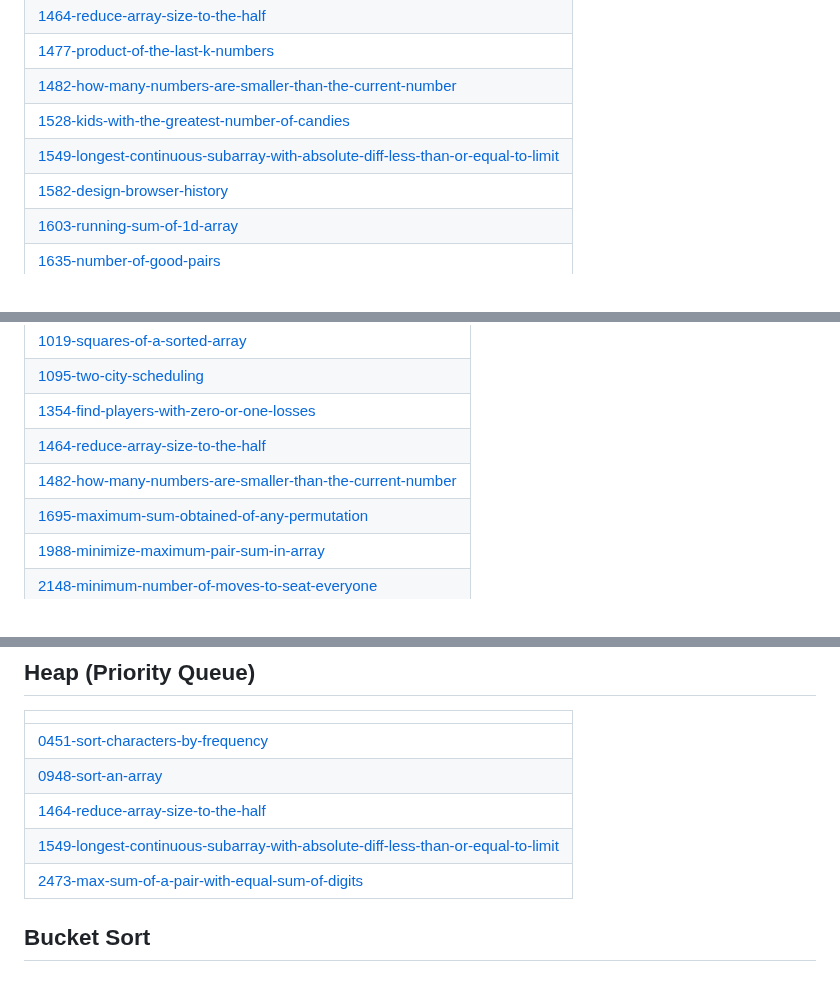
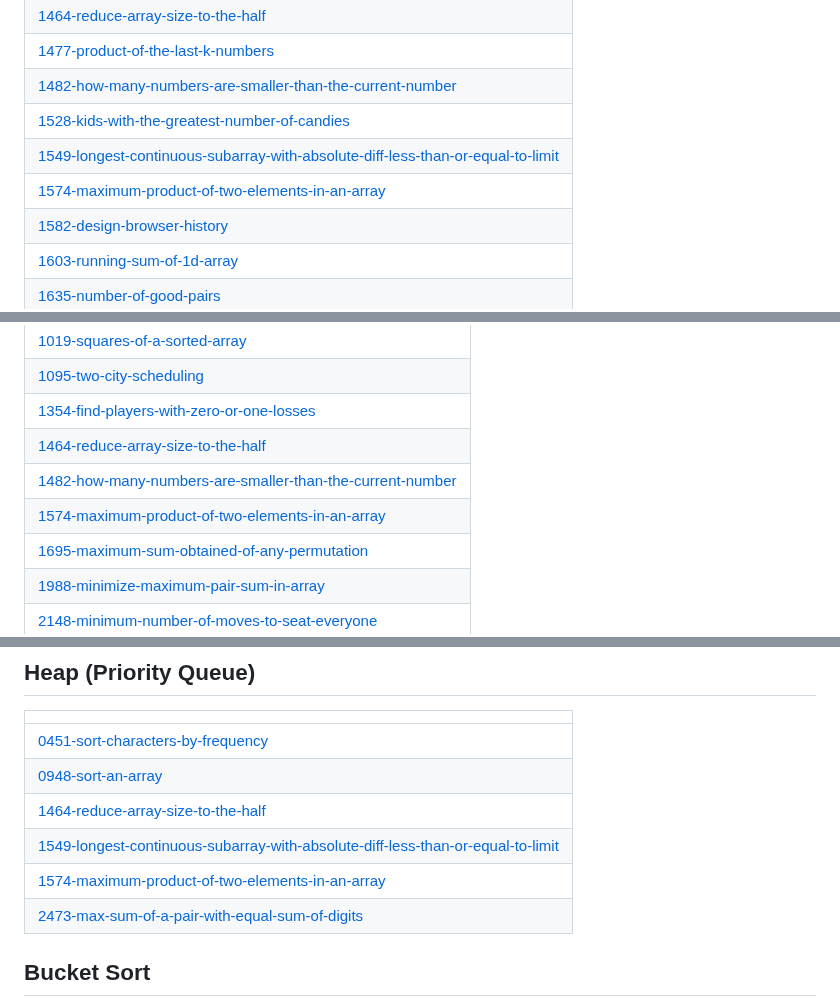
Before and after one commit to ablove/A2SV, a Markdown page: README.md, 3 parts joined by grey strips. Rendered like a GitHub page.

Commit message:
Update README - Topic Tags

```diff
--- a/README.md
+++ b/README.md
@@ -198,6 +198,7 @@ A collection of LeetCode questions to ace the coding interview! - Created using
 | [1482-how-many-numbers-are-smaller-than-the-current-number](https://github.com/ablove/A2SV/tree/master/1482-how-many-numbers-are-smaller-than-the-current-number) |
 | [1528-kids-with-the-greatest-number-of-candies](https://github.com/ablove/A2SV/tree/master/1528-kids-with-the-greatest-number-of-candies) |
 | [1549-longest-continuous-subarray-with-absolute-diff-less-than-or-equal-to-limit](https://github.com/ablove/A2SV/tree/master/1549-longest-continuous-subarray-with-absolute-diff-less-than-or-equal-to-limit) |
+| [1574-maximum-product-of-two-elements-in-an-array](https://github.com/ablove/A2SV/tree/master/1574-maximum-product-of-two-elements-in-an-array) |
 | [1582-design-browser-history](https://github.com/ablove/A2SV/tree/master/1582-design-browser-history) |
 | [1603-running-sum-of-1d-array](https://github.com/ablove/A2SV/tree/master/1603-running-sum-of-1d-array) |
 | [1635-number-of-good-pairs](https://github.com/ablove/A2SV/tree/master/1635-number-of-good-pairs) |
@@ -291,6 +292,7 @@ A collection of LeetCode questions to ace the coding interview! - Created using
 | [1354-find-players-with-zero-or-one-losses](https://github.com/ablove/A2SV/tree/master/1354-find-players-with-zero-or-one-losses) |
 | [1464-reduce-array-size-to-the-half](https://github.com/ablove/A2SV/tree/master/1464-reduce-array-size-to-the-half) |
 | [1482-how-many-numbers-are-smaller-than-the-current-number](https://github.com/ablove/A2SV/tree/master/1482-how-many-numbers-are-smaller-than-the-current-number) |
+| [1574-maximum-product-of-two-elements-in-an-array](https://github.com/ablove/A2SV/tree/master/1574-maximum-product-of-two-elements-in-an-array) |
 | [1695-maximum-sum-obtained-of-any-permutation](https://github.com/ablove/A2SV/tree/master/1695-maximum-sum-obtained-of-any-permutation) |
 | [1988-minimize-maximum-pair-sum-in-array](https://github.com/ablove/A2SV/tree/master/1988-minimize-maximum-pair-sum-in-array) |
 | [2148-minimum-number-of-moves-to-seat-everyone](https://github.com/ablove/A2SV/tree/master/2148-minimum-number-of-moves-to-seat-everyone) |
@@ -595,6 +597,7 @@ A collection of LeetCode questions to ace the coding interview! - Created using
 | [0948-sort-an-array](https://github.com/ablove/A2SV/tree/master/0948-sort-an-array) |
 | [1464-reduce-array-size-to-the-half](https://github.com/ablove/A2SV/tree/master/1464-reduce-array-size-to-the-half) |
 | [1549-longest-continuous-subarray-with-absolute-diff-less-than-or-equal-to-limit](https://github.com/ablove/A2SV/tree/master/1549-longest-continuous-subarray-with-absolute-diff-less-than-or-equal-to-limit) |
+| [1574-maximum-product-of-two-elements-in-an-array](https://github.com/ablove/A2SV/tree/master/1574-maximum-product-of-two-elements-in-an-array) |
 | [2473-max-sum-of-a-pair-with-equal-sum-of-digits](https://github.com/ablove/A2SV/tree/master/2473-max-sum-of-a-pair-with-equal-sum-of-digits) |
 ## Bucket Sort
 |  |
```
